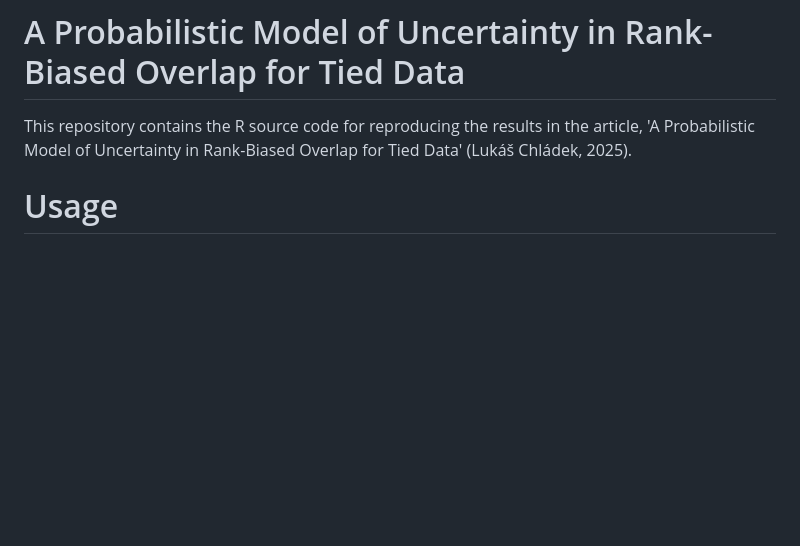
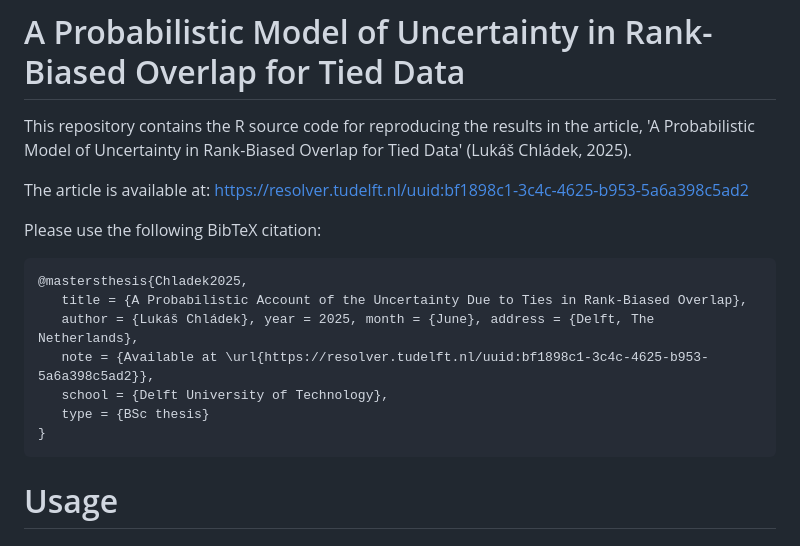
Before and after one commit to lchladek/RBO, a Markdown page: README.md, the part around the change. Drawn GitHub-style; blank space fills up the shorter version.

````diff
--- a/README.md
+++ b/README.md
@@ -2,6 +2,20 @@
 
 This repository contains the R source code for reproducing the results in the article,
 'A Probabilistic Model of Uncertainty in Rank-Biased Overlap for Tied Data' (Lukáš Chládek, 2025).
+
+The article is available at: https://resolver.tudelft.nl/uuid:bf1898c1-3c4c-4625-b953-5a6a398c5ad2
+
+Please use the following BibTeX citation:
+```bibtex
+@mastersthesis{Chladek2025,
+   title = {A Probabilistic Account of the Uncertainty Due to Ties in Rank-Biased Overlap},
+   author = {Lukáš Chládek}, year = 2025, month = {June}, address = {Delft, The Netherlands},
+   note = {Available at \url{https://resolver.tudelft.nl/uuid:bf1898c1-3c4c-4625-b953-5a6a398c5ad2}},
+   school = {Delft University of Technology},
+   type = {BSc thesis}
+}
+```
+
 
 # Usage
 
````
